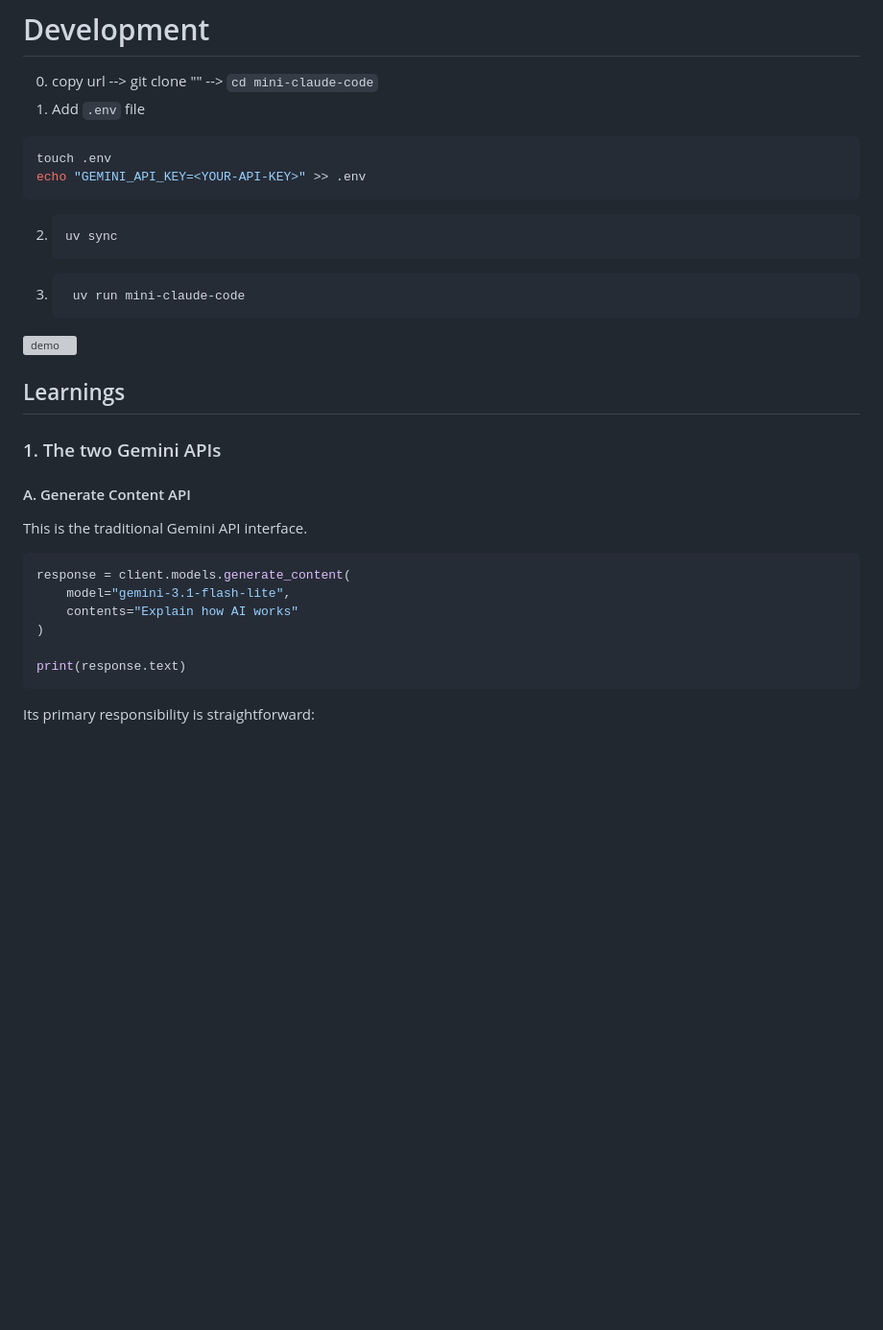
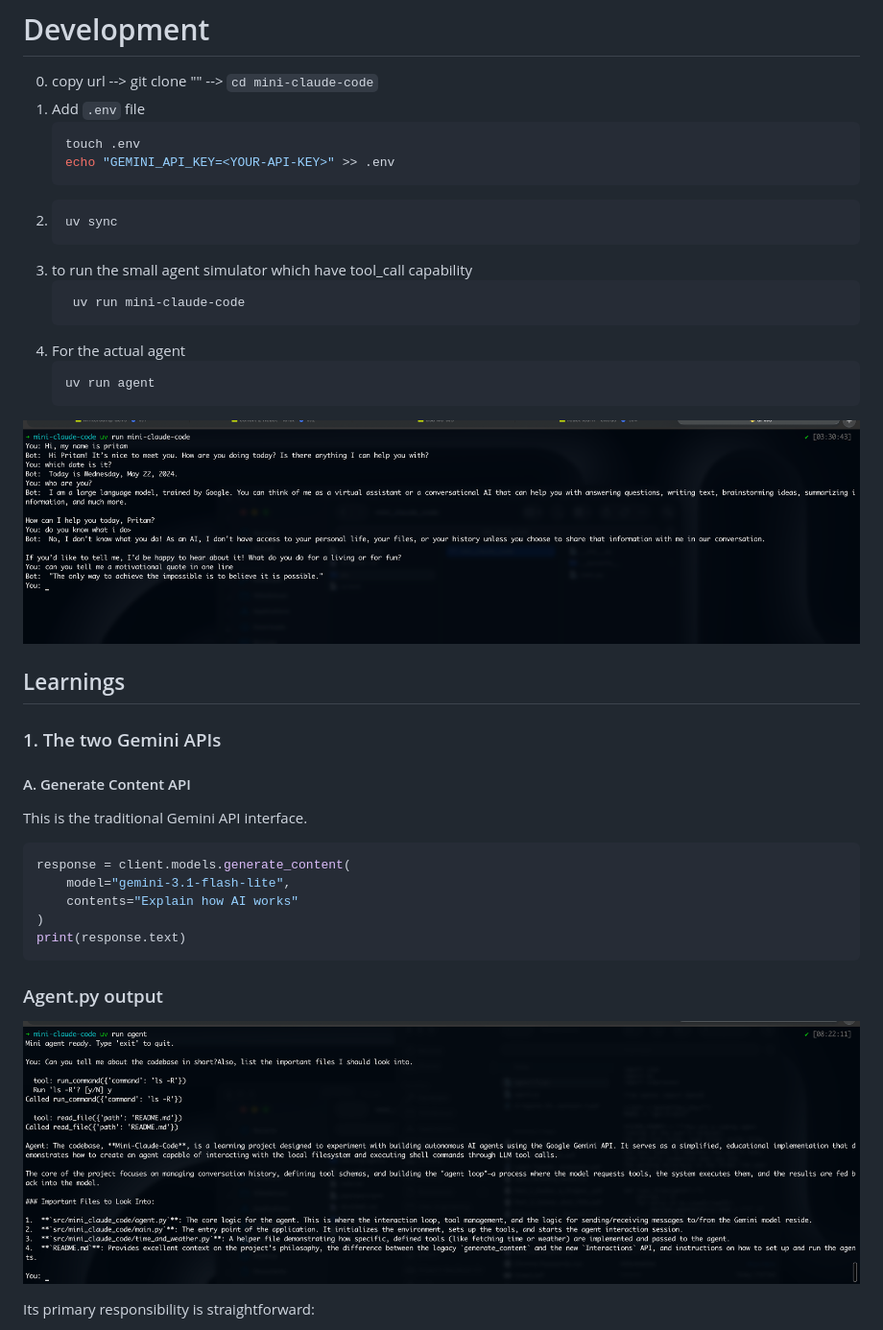
Before and after one commit to pritam-swe/mini-claude-code, a Markdown page: README.md, the part around one of its changes. Shown at 96% size. Rendered like a GitHub page; pictures changed too: demo-final.png (added); blank space fills up the shorter version; grey boxes are pictures that could not be loaded.

````diff
--- a/README.md
+++ b/README.md
@@ -6,17 +6,23 @@
 # Development
 0. copy url --> git clone "" --> `cd mini-claude-code`
 1. Add `.env` file
-```bash
-touch .env
-echo "GEMINI_API_KEY=<YOUR-API-KEY>" >> .env
-```
+    ```bash
+    touch .env
+    echo "GEMINI_API_KEY=<YOUR-API-KEY>" >> .env
+    ```
 2. ```bash
    uv sync
    ```
-3. ```bash
+3. to run the small agent simulator which have tool_call capability
+   ```
     uv run mini-claude-code
     ```
-![demo](demo.png)
+4. For the actual agent
+    ```bash
+    uv run agent
+    ```
+
+![demo](demo-v1.png)
 ## Learnings
 ### 1. The two Gemini APIs
 #### A. Generate Content API
@@ -26,9 +32,12 @@ response = client.models.generate_content(
     model="gemini-3.1-flash-lite",
     contents="Explain how AI works"
 )
-
 print(response.text)
 ```
+
+### Agent.py output
+
+![demo-agent](./demo-final.png)
 
 Its primary responsibility is straightforward:
 - You provide content.
````
Also changed, not shown: other parts of README.md (+25 -70 lines), WHO_AM_I.md (added, +3 -0 lines), learning agents/learn.md (added, +10 -0 lines), 5 other files.
